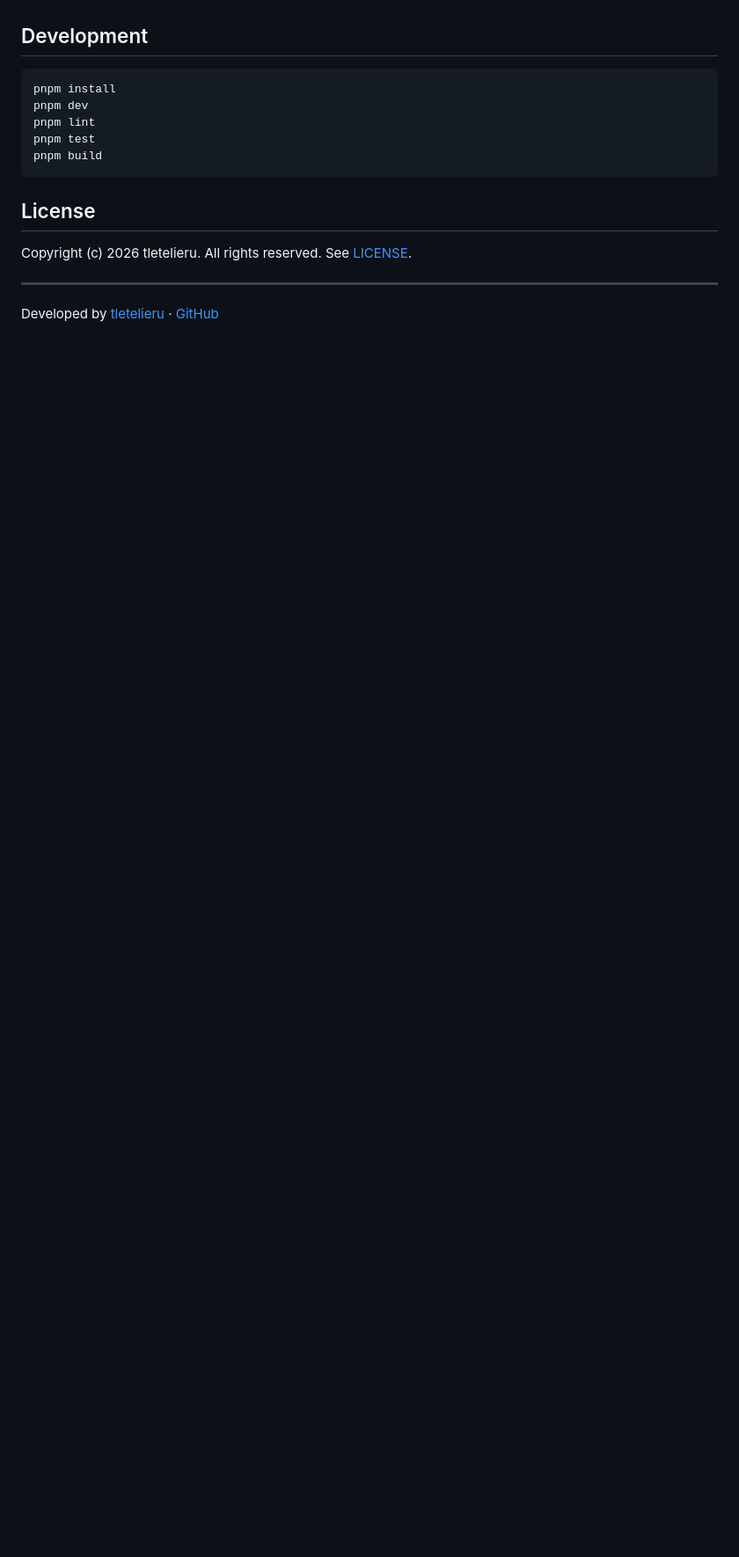
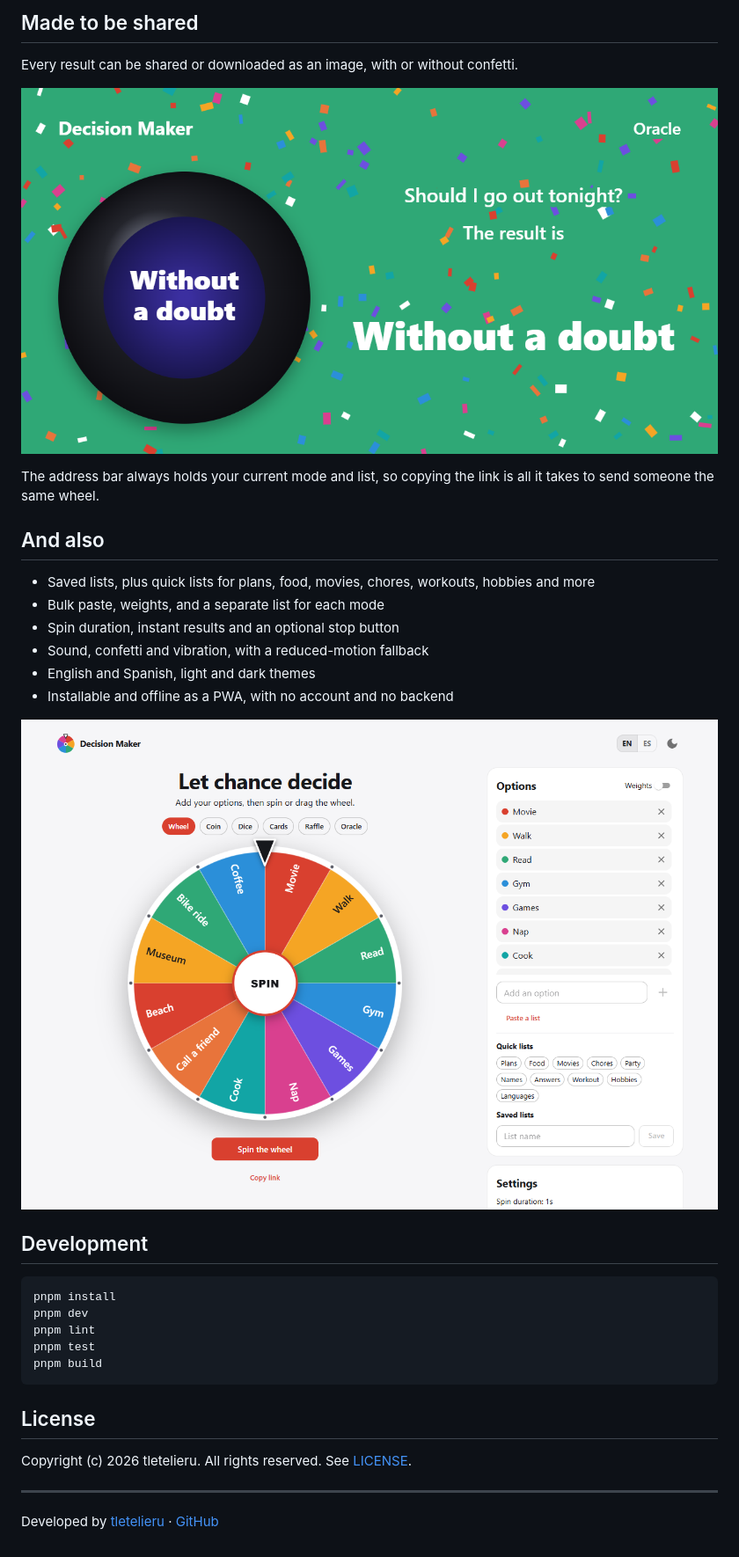
Before and after one commit to tletelieru/decision-roulette, a Markdown page: README.md, the part around one of its changes. Shown at 88% size. Rendered like a GitHub page; pictures changed too: docs/app.png (added), docs/result.png (added); blank space fills up the shorter version.

Commit message:
docs: add a demo gif and screenshots to the readme
Co-Authored-By: Claude Opus 5.5 <noreply@anthropic.com>

```diff
--- a/README.md
+++ b/README.md
@@ -6,3 +26,21 @@ Lists can be saved, shared by link, and results can be shared or downloaded as a
+## Made to be shared
+
+Every result can be shared or downloaded as an image, with or without confetti.
+
+![A result image showing the oracle answering a question](docs/result.png)
+
+The address bar always holds your current mode and list, so copying the link is all it takes to send someone the same wheel.
+
+## And also
+
+- Saved lists, plus quick lists for plans, food, movies, chores, workouts, hobbies and more
+- Bulk paste, weights, and a separate list for each mode
+- Spin duration, instant results and an optional stop button
+- Sound, confetti and vibration, with a reduced-motion fallback
+- English and Spanish, light and dark themes
+- Installable and offline as a PWA, with no account and no backend
+
+![The app in light mode](docs/app.png)
 
 ## Development
 
```
Also changed, not shown: other parts of README.md (+22 -2 lines), docs/demo.gif (added), docs/modes.png (added).
